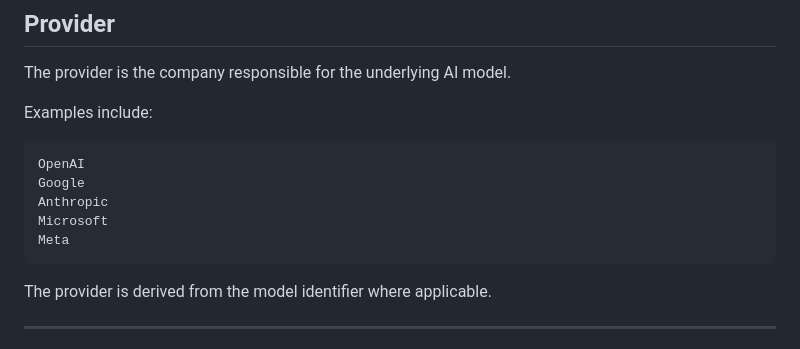
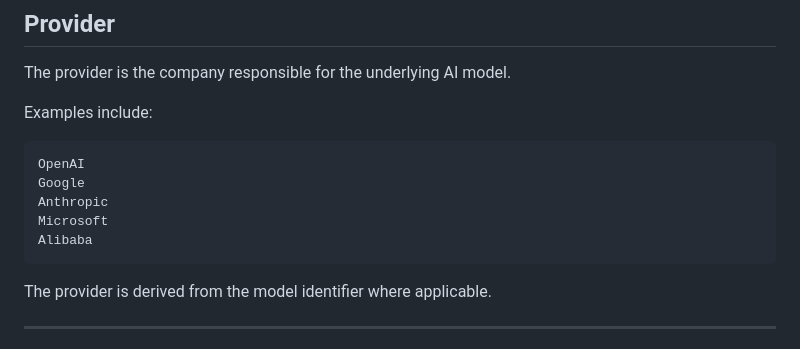
Before and after one commit to davinsn/ai-usage-tracker, a Markdown page: README.md, the part around the change. Drawn GitHub-style.

Commit message:
fix: update provider list in README to include Alibaba

````diff
--- a/README.md
+++ b/README.md
@@ -117,7 +117,7 @@ OpenAI
 Google
 Anthropic
 Microsoft
-Meta
+Alibaba
 ```
 
 The provider is derived from the model identifier where applicable.
````
